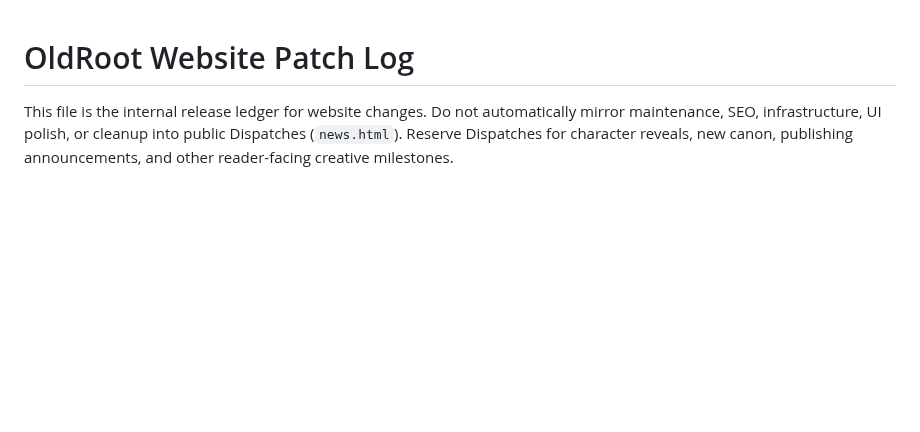
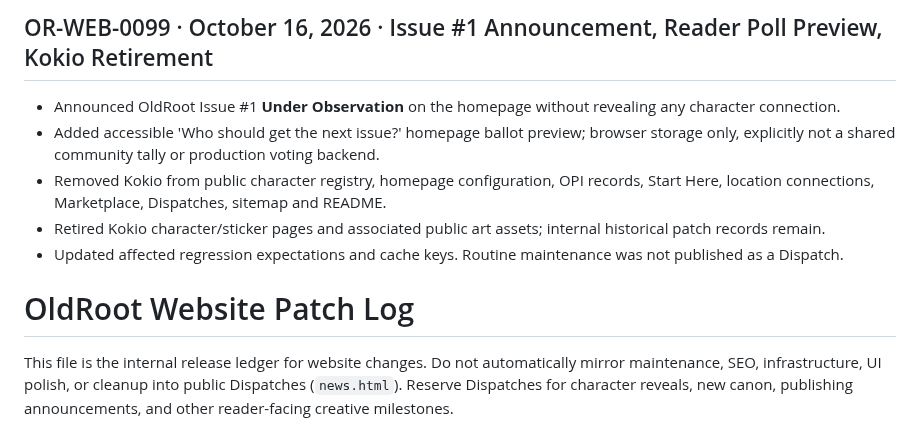
Before and after one commit to OldRootHQ/project-dorsey-dpi, a Markdown page: PATCHLOG.md, the part around the change. Rendered like a GitHub page; blank space fills up the shorter version.

Commit message:
OR-WEB-0099: Document release and refresh public asset versions

```diff
--- a/PATCHLOG.md
+++ b/PATCHLOG.md
@@ -1,3 +1,11 @@
+## OR-WEB-0099 · October 16, 2026 · Issue #1 Announcement, Reader Poll Preview, Kokio Retirement
+
+- Announced OldRoot Issue #1 **Under Observation** on the homepage without revealing any character connection.
+- Added accessible 'Who should get the next issue?' homepage ballot preview; browser storage only, explicitly not a shared community tally or production voting backend.
+- Removed Kokio from public character registry, homepage configuration, OPI records, Start Here, location connections, Marketplace, Dispatches, sitemap and README.
+- Retired Kokio character/sticker pages and associated public art assets; internal historical patch records remain.
+- Updated affected regression expectations and cache keys. Routine maintenance was not published as a Dispatch.
+
 # OldRoot Website Patch Log
 
 This file is the internal release ledger for website changes. Do not automatically mirror maintenance, SEO, infrastructure, UI polish, or cleanup into public Dispatches (`news.html`). Reserve Dispatches for character reveals, new canon, publishing announcements, and other reader-facing creative milestones.
```
